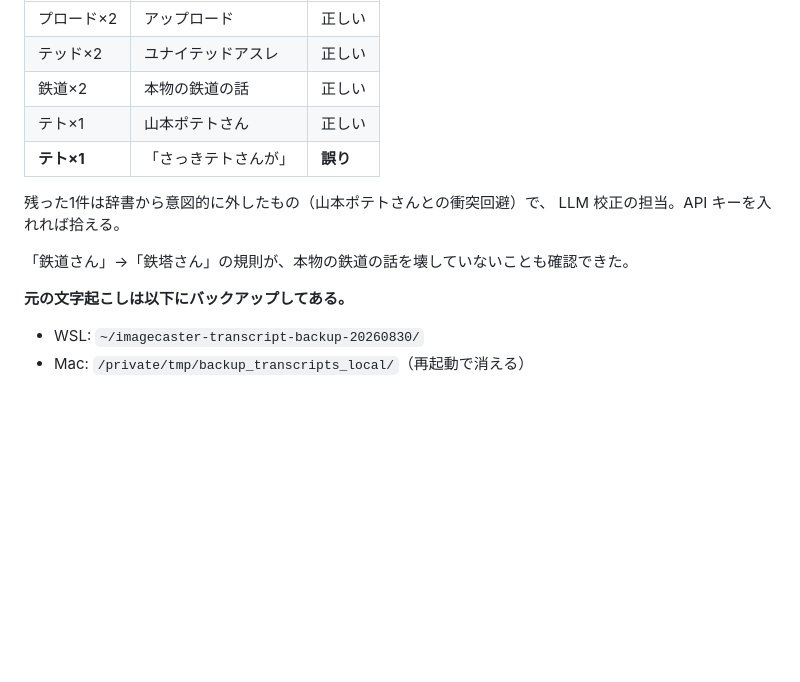
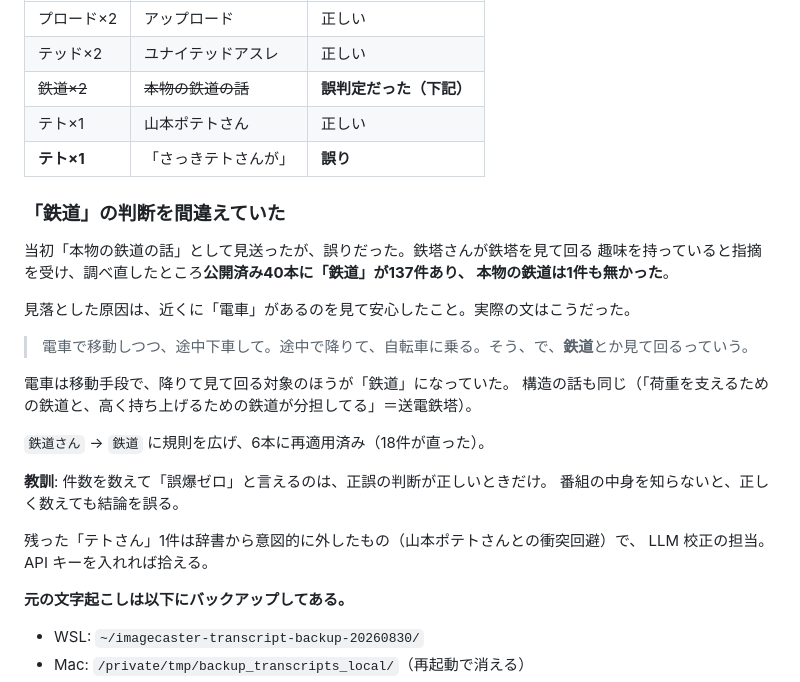
Before and after one commit to sngazm/imagecaster, a Markdown page: NEXT.md, the part around the change. GitHub-like rendering; blank space fills up the shorter version.

Commit message:
docs: 「鉄道」を本物の鉄道と誤判定していた件を訂正する
公開済み40本の137件すべてが鉄塔の誤認識で、本物の鉄道は1件も無かった。
鉄塔さんは鉄塔を見て回る趣味があり、鉄塔の構造の話も頻出する。

近くに「電車」があるのを見て「本物の鉄道」と判断したのが誤りだった。実際は
「電車で移動して、降りて自転車で鉄道を見て回る」という文で、見て回る対象の
ほうが誤認識だった。

件数を数えて誤爆ゼロと言えるのは、正誤の判断が正しいときだけだった。

Co-Authored-By: Claude Opus 5 (1M context) <noreply@anthropic.com>
Claude-Session: https://claude.ai/code/session_01G954KDiotHx9gbppxeCc7c

```diff
--- a/NEXT.md
+++ b/NEXT.md
@@ -86,14 +86,30 @@ Cloudflare Email Sending を有効にすると MX を書き換えることにな
 |---|---|---|
 | プロード×2 | アップロード | 正しい |
 | テッド×2 | ユナイテッドアスレ | 正しい |
-| 鉄道×2 | 本物の鉄道の話 | 正しい |
+| ~~鉄道×2~~ | ~~本物の鉄道の話~~ | **誤判定だった（下記）** |
 | テト×1 | 山本ポテトさん | 正しい |
 | **テト×1** | 「さっきテトさんが」 | **誤り** |
 
-残った1件は辞書から意図的に外したもの（山本ポテトさんとの衝突回避）で、
+### 「鉄道」の判断を間違えていた
+
+当初「本物の鉄道の話」として見送ったが、誤りだった。鉄塔さんが鉄塔を見て回る
+趣味を持っていると指摘を受け、調べ直したところ**公開済み40本に「鉄道」が137件あり、
+本物の鉄道は1件も無かった**。
+
+見落とした原因は、近くに「電車」があるのを見て安心したこと。実際の文はこうだった。
+
+> 電車で移動しつつ、途中下車して。途中で降りて、自転車に乗る。そう、で、**鉄道**とか見て回るっていう。
+
+電車は移動手段で、降りて見て回る対象のほうが「鉄道」になっていた。
+構造の話も同じ（「荷重を支えるための鉄道と、高く持ち上げるための鉄道が分担してる」＝送電鉄塔）。
+
+`鉄道さん` → `鉄道` に規則を広げ、6本に再適用済み（18件が直った）。
+
+**教訓**: 件数を数えて「誤爆ゼロ」と言えるのは、正誤の判断が正しいときだけ。
+番組の中身を知らないと、正しく数えても結論を誤る。
+
+残った「テトさん」1件は辞書から意図的に外したもの（山本ポテトさんとの衝突回避）で、
 LLM 校正の担当。API キーを入れれば拾える。
-
-「鉄道さん」→「鉄塔さん」の規則が、本物の鉄道の話を壊していないことも確認できた。
 
 **元の文字起こしは以下にバックアップしてある。**
 
```
